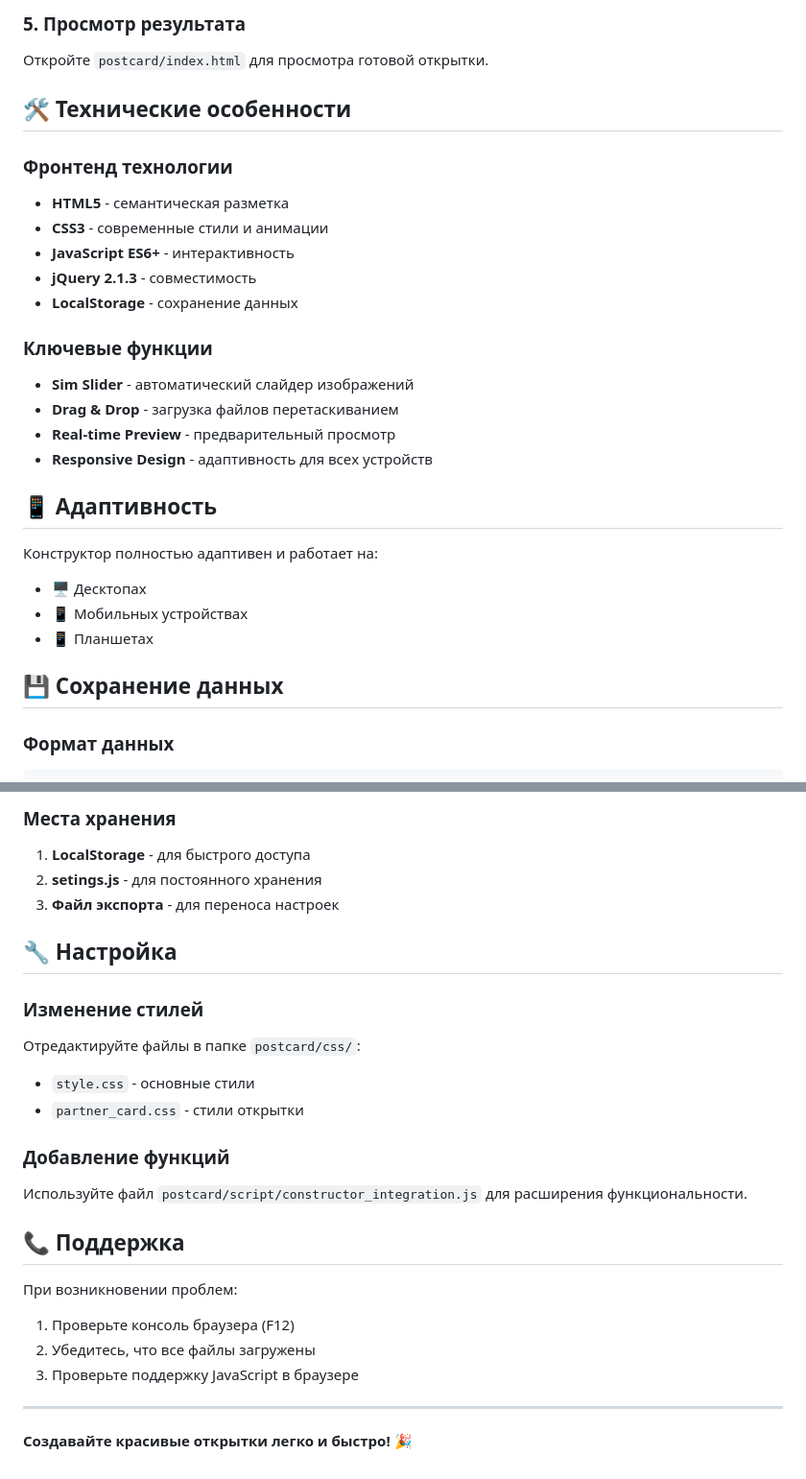
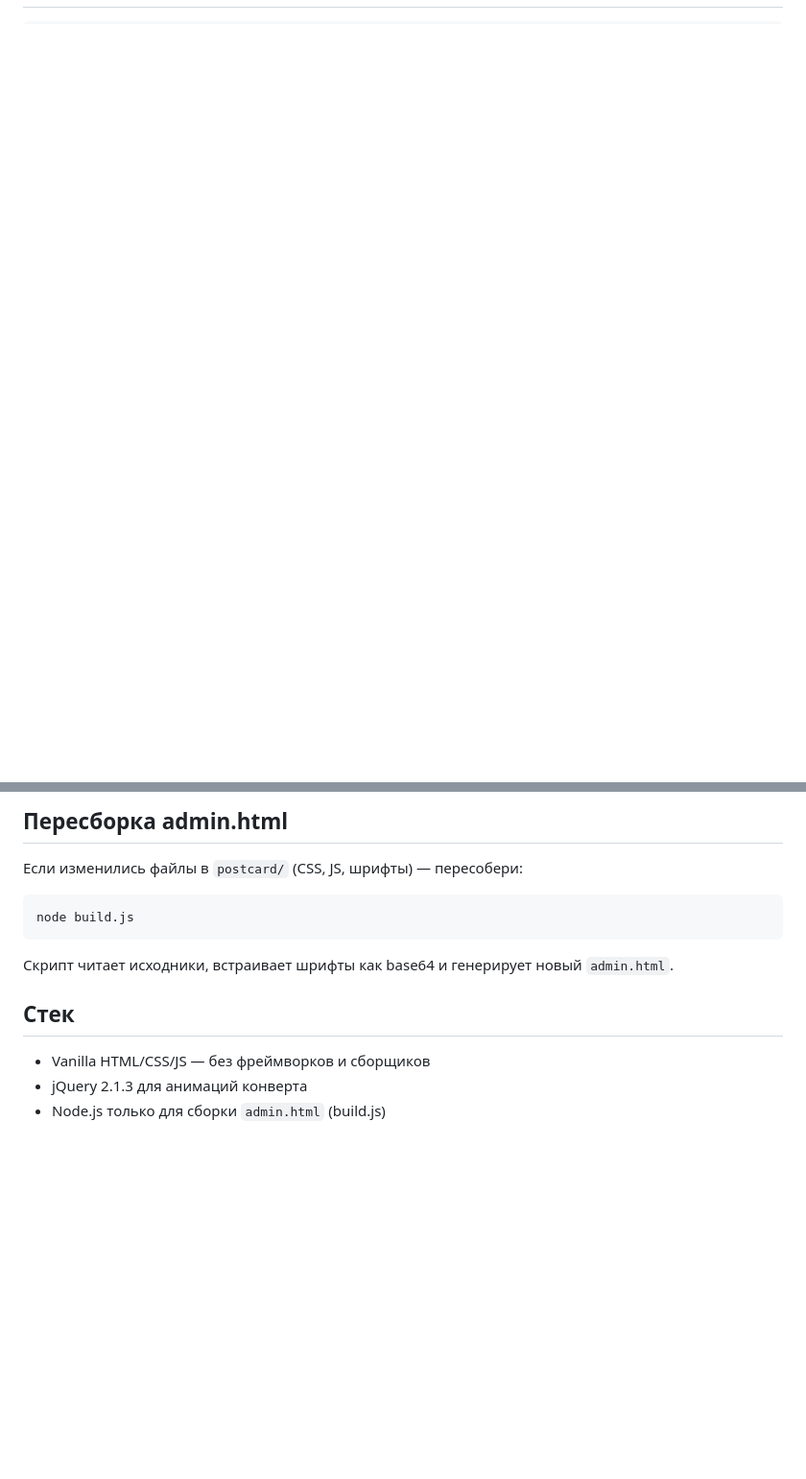
Before and after one commit to melumyan-araik/post-card, a Markdown page: README.md, 2 parts joined by grey strips. Shown at 96% size. Drawn GitHub-style; blank space fills up the shorter version.

````diff
--- a/README.md
+++ b/README.md
@@ -62,30 +65,2 @@ public/
 
-### 5. Просмотр результата
-Откройте `postcard/index.html` для просмотра готовой открытки.
-
-## 🛠️ Технические особенности
-
-### Фронтенд технологии
-- **HTML5** - семантическая разметка
-- **CSS3** - современные стили и анимации
-- **JavaScript ES6+** - интерактивность
-- **jQuery 2.1.3** - совместимость
-- **LocalStorage** - сохранение данных
-
-### Ключевые функции
-- **Sim Slider** - автоматический слайдер изображений
-- **Drag & Drop** - загрузка файлов перетаскиванием
-- **Real-time Preview** - предварительный просмотр
-- **Responsive Design** - адаптивность для всех устройств
-
-## 📱 Адаптивность
-
-Конструктор полностью адаптивен и работает на:
-- 🖥️ Десктопах
-- 📱 Мобильных устройствах
-- 📱 Планшетах
-
-## 💾 Сохранение данных
-
-### Формат данных
 ```javascript
@@ -103,27 +78,17 @@ public/
 ```
 
-### Места хранения
-1. **LocalStorage** - для быстрого доступа
-2. **setings.js** - для постоянного хранения
-3. **Файл экспорта** - для переноса настроек
+## Пересборка admin.html
 
-## 🔧 Настройка
+Если изменились файлы в `postcard/` (CSS, JS, шрифты) — пересобери:
 
-### Изменение стилей
-Отредактируйте файлы в папке `postcard/css/`:
-- `style.css` - основные стили
-- `partner_card.css` - стили открытки
+```bash
+node build.js
+```
 
-### Добавление функций
-Используйте файл `postcard/script/constructor_integration.js` для расширения функциональности.
+Скрипт читает исходники, встраивает шрифты как base64 и генерирует новый `admin.html`.
 
-## 📞 Поддержка
+## Стек
 
-При возникновении проблем:
-1. Проверьте консоль браузера (F12)
-2. Убедитесь, что все файлы загружены
-3. Проверьте поддержку JavaScript в браузере
-
----
-
-**Создавайте красивые открытки легко и быстро!** 🎉
+- Vanilla HTML/CSS/JS — без фреймворков и сборщиков
+- jQuery 2.1.3 для анимаций конверта
+- Node.js только для сборки `admin.html` (build.js)
````
Also changed, not shown: other parts of README.md (+62 -59 lines).
